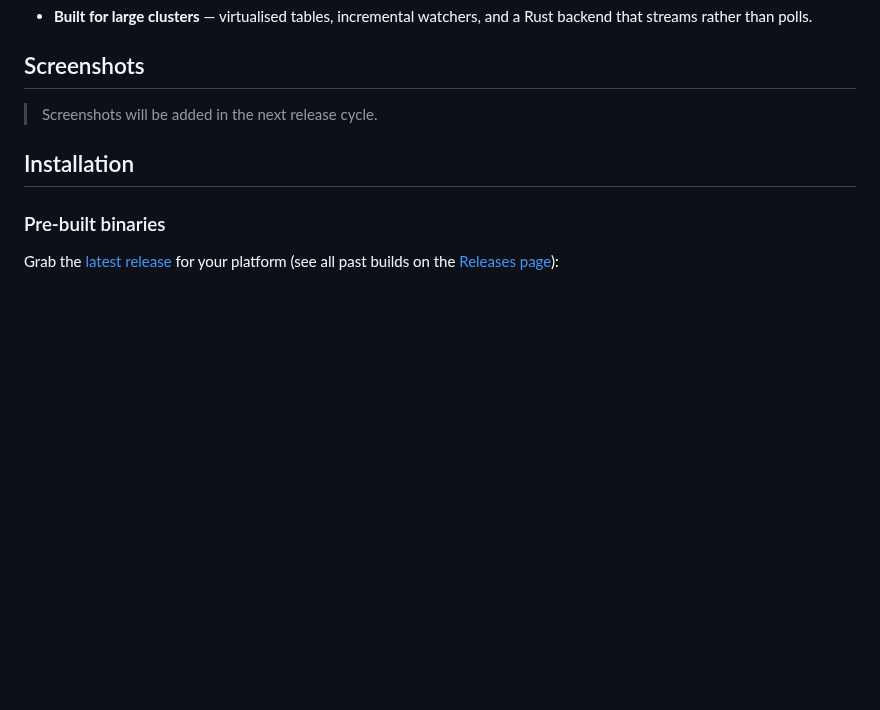
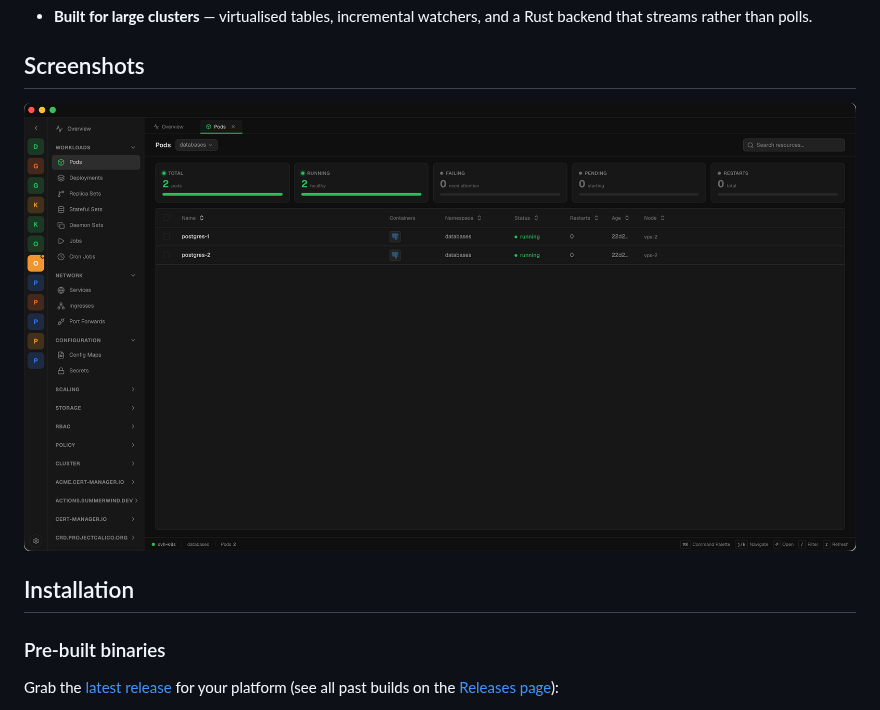
Before and after one commit to folio-pro/kdashboard, a Markdown page: README.md, the part around the change. GitHub-like rendering; pictures changed too: docs/screenshots/pods.png (added); blank space fills up the shorter version.

Commit message:
docs(readme): add pods view screenshot

```diff
--- a/README.md
+++ b/README.md
@@ -51,7 +51,9 @@ inspect, debug, and act on workloads.
 
 ## Screenshots
 
-> Screenshots will be added in the next release cycle.
+<p align="center">
+  <img src="docs/screenshots/pods.png" alt="Pods view" width="100%" />
+</p>
 
 ## Installation
 
```
